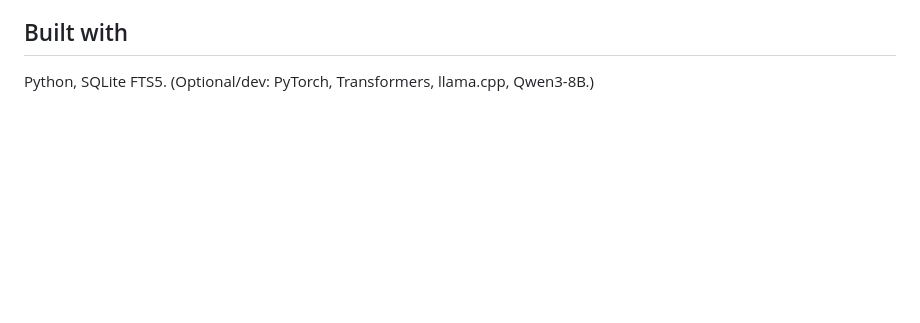
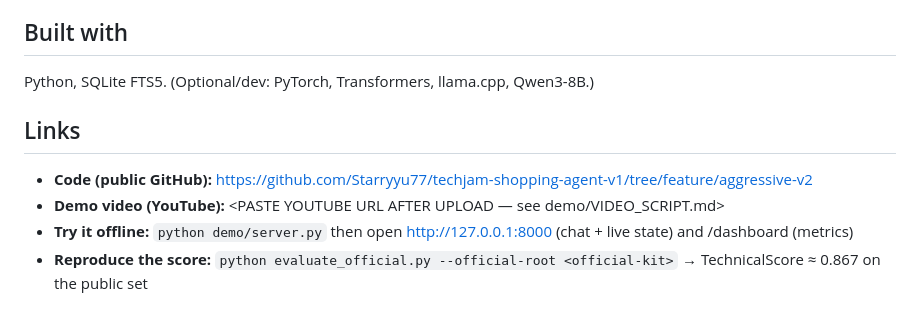
Before and after one commit to Starryyu77/techjam-shopping-agent-v1, a Markdown page: DEVPOST.md, the part around the change. GitHub-like rendering; blank space fills up the shorter version.

Commit message:
Round 7: publish branch to Starryyu77 fork; wire real GitHub URL into DEVPOST + README
- Resolved the git 403 (D14): origin pointed to KEY-ZZZ; gh CLI is authed as
  Starryyu77 with full repo scope. Forked to Starryyu77/techjam-shopping-agent-v1
  and pushed feature/aggressive-v2 (verified: remote head == local, 14 commits).
- DEVPOST.md + README.md now carry the real public GitHub URL and a YouTube
  placeholder; added reproduce/try-it instructions.

```diff
--- a/DEVPOST.md
+++ b/DEVPOST.md
@@ -65,3 +65,10 @@ loop with rule+LLM dual scoring, and an interactive state-visualization demo.
 ## Built with
 
 Python, SQLite FTS5. (Optional/dev: PyTorch, Transformers, llama.cpp, Qwen3-8B.)
+
+## Links
+
+- **Code (public GitHub):** https://github.com/Starryyu77/techjam-shopping-agent-v1/tree/feature/aggressive-v2
+- **Demo video (YouTube):** <PASTE YOUTUBE URL AFTER UPLOAD — see demo/VIDEO_SCRIPT.md>
+- **Try it offline:** `python demo/server.py` then open http://127.0.0.1:8000 (chat + live state) and /dashboard (metrics)
+- **Reproduce the score:** `python evaluate_official.py --official-root <official-kit>` → TechnicalScore ≈ 0.867 on the public set
```
Also changed, not shown: README.md (+5 -0 lines).
